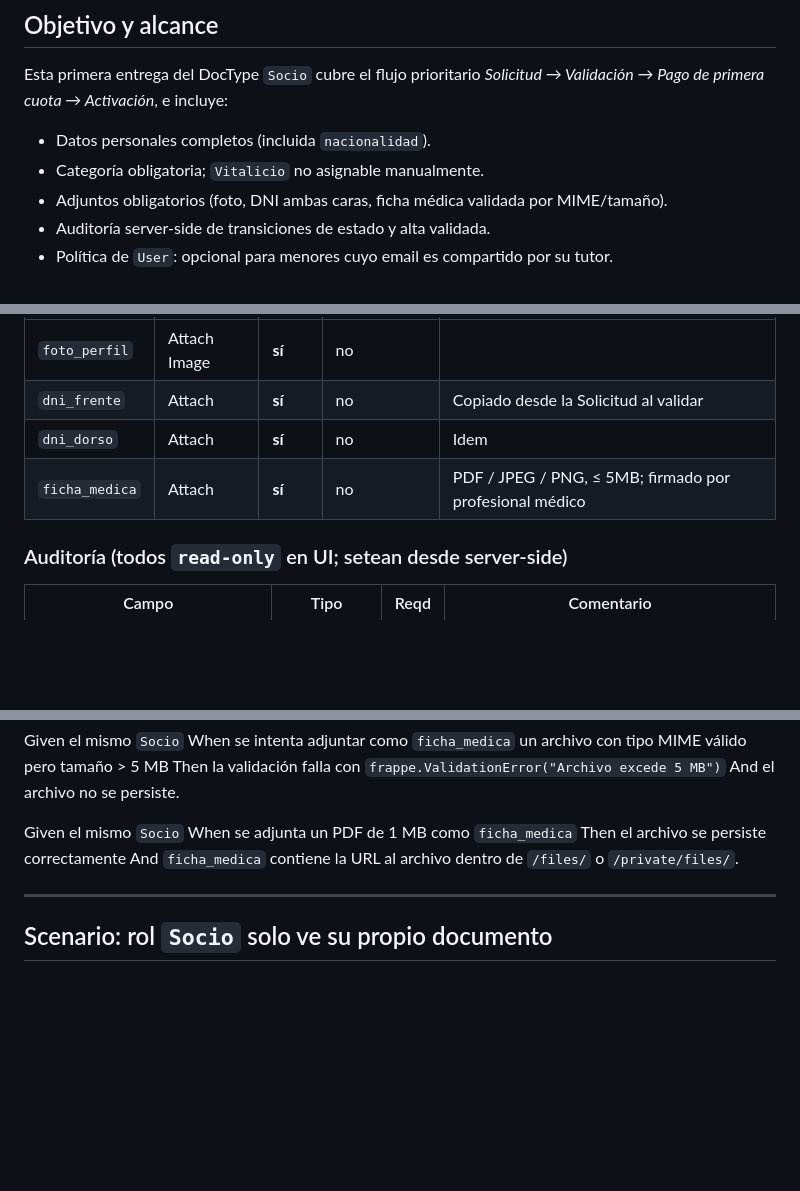
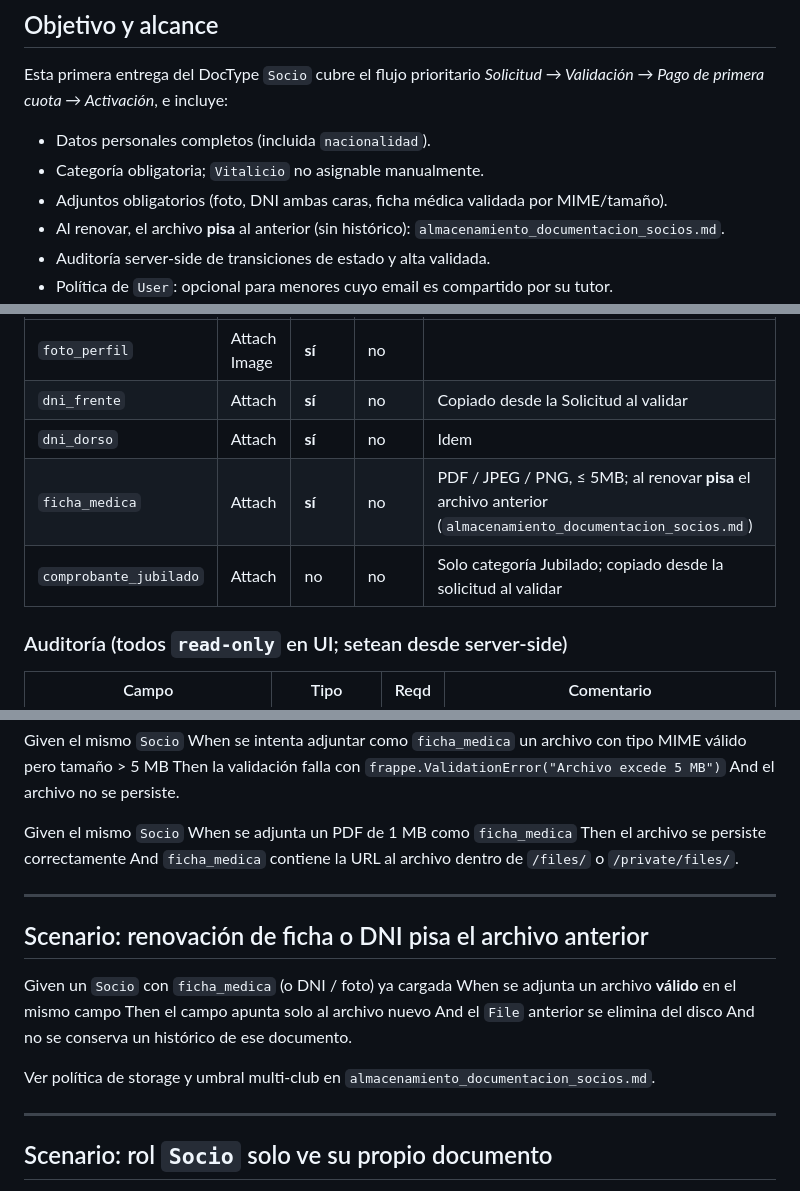
Before and after one commit to fblasco1/frappe-club-managment, a Markdown page: club_management/specs/socio_minimo.md, 3 parts joined by grey strips. GitHub-like rendering; blank space fills up the shorter version.

Commit message:
docs(members): documentar docs vigentes y plan de storage multi-club
Co-authored-by: Cursor <cursoragent@cursor.com>

```diff
--- a/club_management/specs/socio_minimo.md
+++ b/club_management/specs/socio_minimo.md
@@ -20,6 +20,7 @@ Esta primera entrega del DocType `Socio` cubre el flujo prioritario
 - Datos personales completos (incluida `nacionalidad`).
 - Categoría obligatoria; `Vitalicio` no asignable manualmente.
 - Adjuntos obligatorios (foto, DNI ambas caras, ficha médica validada por MIME/tamaño).
+- Al renovar, el archivo **pisa** al anterior (sin histórico): `almacenamiento_documentacion_socios.md`.
 - Auditoría server-side de transiciones de estado y alta validada.
 - Política de `User`: opcional para menores cuyo email es compartido por su tutor.
 - Login DNI / email para Socios con `User` propio (el número de socio es el `name`
@@ -89,7 +90,8 @@ Quedan **fuera** de Sprint 0 (cubiertos por `socios_categoria_validacion.md`):
 | `foto_perfil`  | Attach Image | **sí** | no              |                                                             |
 | `dni_frente`   | Attach       | **sí** | no              | Copiado desde la Solicitud al validar                       |
 | `dni_dorso`    | Attach       | **sí** | no              | Idem                                                        |
-| `ficha_medica` | Attach       | **sí** | no              | PDF / JPEG / PNG, ≤ 5MB; firmado por profesional médico     |
+| `ficha_medica` | Attach       | **sí** | no              | PDF / JPEG / PNG, ≤ 5MB; al renovar **pisa** el archivo anterior (`almacenamiento_documentacion_socios.md`) |
+| `comprobante_jubilado` | Attach | no | no         | Solo categoría Jubilado; copiado desde la solicitud al validar |
 
 ### Auditoría (todos `read-only` en UI; setean desde server-side)
 
@@ -361,6 +363,18 @@ And `ficha_medica` contiene la URL al archivo dentro de `/files/` o `/private/fi
 
 ---
 
+## Scenario: renovación de ficha o DNI pisa el archivo anterior
+
+Given un `Socio` con `ficha_medica` (o DNI / foto) ya cargada
+When se adjunta un archivo **válido** en el mismo campo
+Then el campo apunta solo al archivo nuevo
+And el `File` anterior se elimina del disco
+And no se conserva un histórico de ese documento.
+
+Ver política de storage y umbral multi-club en `almacenamiento_documentacion_socios.md`.
+
+---
+
 ## Scenario: rol `Socio` solo ve su propio documento
 
 Given dos `Socio` distintos `S1` y `S2`, cada uno enlazado a su propio `User` `u1` / `u2`
```
Also changed, not shown: club_management/specs/almacenamiento_documentacion_socios.md (added, +123 -0 lines), club_management/specs/tutor_no_socio_minimo.md (+12 -3 lines).
